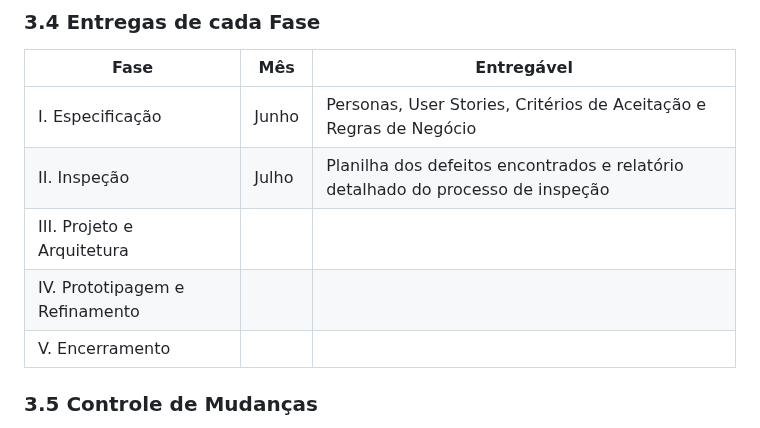
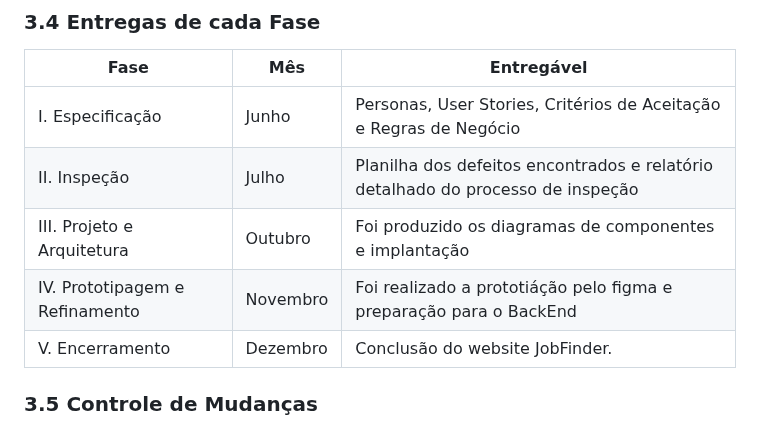
Before and after one commit to reyneralegria13/App-JobFinderv1, a Markdown page: docs/plano_de_trabalho-JobFinder.md, the part around the change. Drawn GitHub-style.

```diff
--- a/docs/plano_de_trabalho-JobFinder.md
+++ b/docs/plano_de_trabalho-JobFinder.md
@@ -308,9 +308,9 @@ __Fase VI: Encerramento – Julho__
 |-------------|-------------|-------------|
 | I.	Especificação  |  Junho| Personas, User Stories, Critérios de Aceitação e Regras de Negócio  |
 | II.	Inspeção | Julho  | Planilha dos defeitos encontrados e relatório detalhado do processo de inspeção |
-| III.	Projeto e Arquitetura |  |  |
-| IV.	Prototipagem e Refinamento|  |  |
-| V.	Encerramento |  |  |
+| III.	Projeto e Arquitetura | Outubro | Foi produzido os diagramas de componentes e implantação |
+| IV.	Prototipagem e Refinamento| Novembro | Foi realizado a prototiáção pelo figma e preparação para o BackEnd |
+| V.	Encerramento | Dezembro | Conclusão do website JobFinder. |
 
 ### 3.5	Controle de Mudanças
 O monitoramento e controle do escopo do projeto serão realizados a partir das seguintes diretrizes:
```
